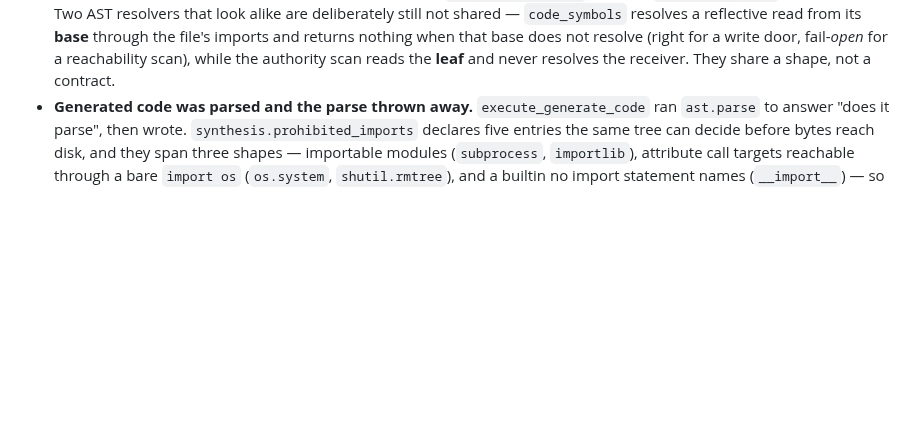
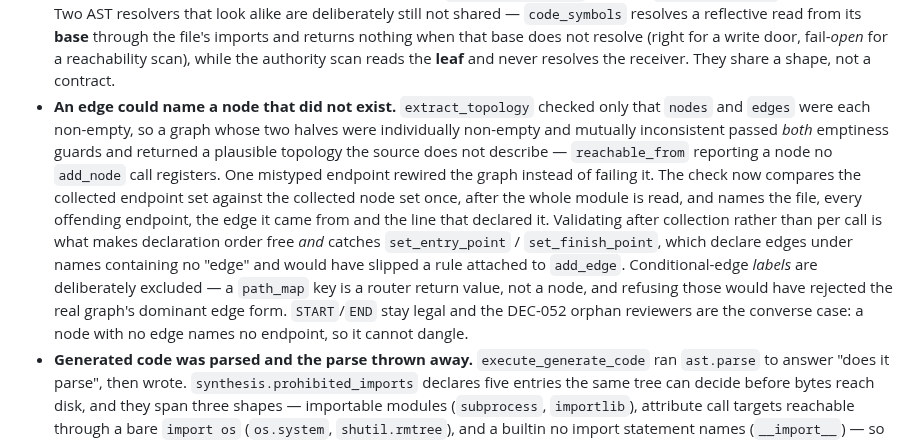
Before and after one commit to ianshank/Mango_Code_Agent-Harness, a Markdown page: CHANGELOG.md, the part around the change. Drawn GitHub-style; blank space fills up the shorter version.

Commit message:
docs: record the dangling-endpoint refusal and why it validates once
The third emptiness-guard blind spot on this PR, and the clearest statement of
the shape: `nodes` was non-empty, `edges` was non-empty, and the two were
mutually inconsistent, so both guards passed on a graph the source does not
describe. An emptiness check cannot see a corpus that is the wrong corpus.

Two design points worth keeping, both found by testing rather than by reasoning:
validating the assembled edge list rather than each call is what leaves
declaration order free AND catches set_entry_point/set_finish_point, which
declare edges under names containing no "edge"; and conditional-edge labels are
excluded because a path_map key is a router return value, not a node -- refusing
those would have rejected the real graph's dominant edge form.

Real graph unchanged at nodes=10 edges=13 with both DEC-052 orphans intact.

Co-Authored-By: Claude Opus 5 <noreply@anthropic.com>
Claude-Session: https://claude.ai/code/session_01MM2gcvL2zqH1xMk4Gth1Cj

```diff
--- a/CHANGELOG.md
+++ b/CHANGELOG.md
@@ -168,6 +168,22 @@ attestations each time — and the report that proposed one priced none of it.
   not resolve (right for a write door, fail-*open* for a reachability scan), while
   the authority scan reads the **leaf** and never resolves the receiver. They share
   a shape, not a contract.
+- **An edge could name a node that did not exist.** `extract_topology` checked
+  only that `nodes` and `edges` were each non-empty, so a graph whose two halves
+  were individually non-empty and mutually inconsistent passed *both* emptiness
+  guards and returned a plausible topology the source does not describe —
+  `reachable_from` reporting a node no `add_node` call registers. One mistyped
+  endpoint rewired the graph instead of failing it. The check now compares the
+  collected endpoint set against the collected node set once, after the whole
+  module is read, and names the file, every offending endpoint, the edge it came
+  from and the line that declared it. Validating after collection rather than per
+  call is what makes declaration order free *and* catches `set_entry_point` /
+  `set_finish_point`, which declare edges under names containing no "edge" and
+  would have slipped a rule attached to `add_edge`. Conditional-edge *labels* are
+  deliberately excluded — a `path_map` key is a router return value, not a node,
+  and refusing those would have rejected the real graph's dominant edge form.
+  `START`/`END` stay legal and the DEC-052 orphan reviewers are the converse case:
+  a node with no edge names no endpoint, so it cannot dangle.
 - **Generated code was parsed and the parse thrown away.** `execute_generate_code`
   ran `ast.parse` to answer "does it parse", then wrote.
   `synthesis.prohibited_imports` declares five entries the same tree can decide
```
